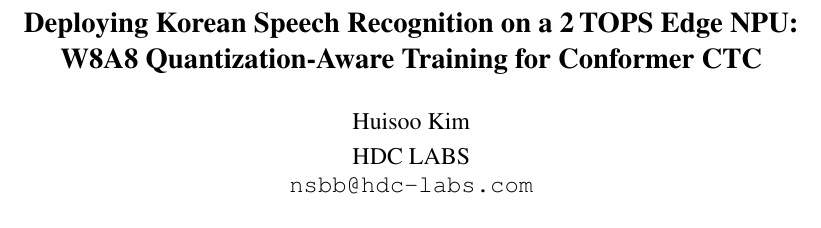
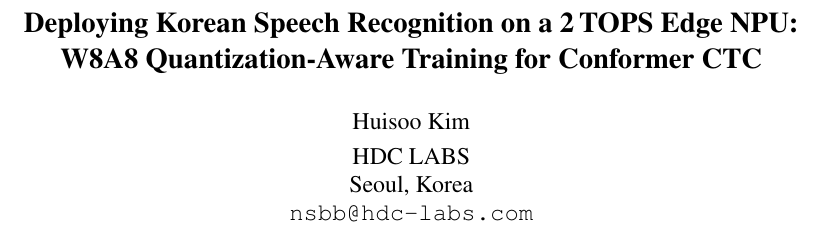
Before and after one commit to nsbb/T527-STT, a LaTeX paper (paper/paper.tex): part of page 1 of 7, cut so that both start at the same text. Compiled offline with pdfLaTeX.

Commit message:
Add Seoul, Korea to author affiliation

```diff
--- a/paper/paper.tex
+++ b/paper/paper.tex
@@ -28,6 +28,7 @@
 
 \author{Huisoo Kim\\[0.3em]
 HDC LABS\\
+Seoul, Korea\\
 \texttt{nsbb@hdc-labs.com}}
 
 \date{}
```
Also changed, not shown: paper/paper.pdf.
